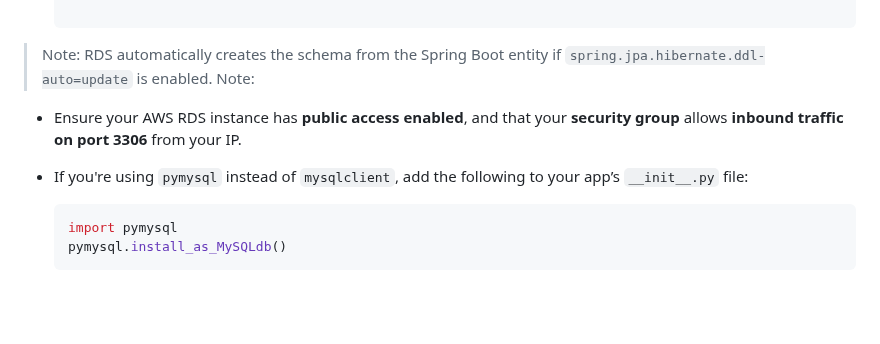
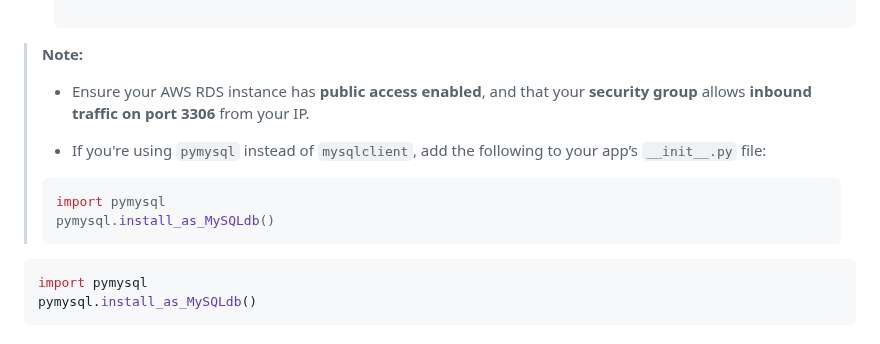
Before and after one commit to krisnguyenn2020/SWE645-Extra-Credit, a Markdown page: README.md, the part around the change. Rendered like a GitHub page; blank space fills up the shorter version.

````diff
--- a/README.md
+++ b/README.md
@@ -87,12 +87,16 @@ This microservice application uses a MySQL database hosted on Amazon RDS for sto
       }
   }
 
-> Note: RDS automatically creates the schema from the Spring Boot entity if `spring.jpa.hibernate.ddl-auto=update` is enabled.
-> Note:
-
-- Ensure your AWS RDS instance has **public access enabled**, and that your **security group** allows **inbound traffic on port 3306** from your IP.
-
-- If you're using `pymysql` instead of `mysqlclient`, add the following to your app’s `__init__.py` file:
+> **Note:**
+>
+> - Ensure your AWS RDS instance has **public access enabled**, and that your **security group** allows **inbound traffic on port 3306** from your IP.
+>
+> - If you're using `pymysql` instead of `mysqlclient`, add the following to your app’s `__init__.py` file:
+>
+> ```python
+> import pymysql
+> pymysql.install_as_MySQLdb()
+> ```
 
   ```python
   import pymysql
````
